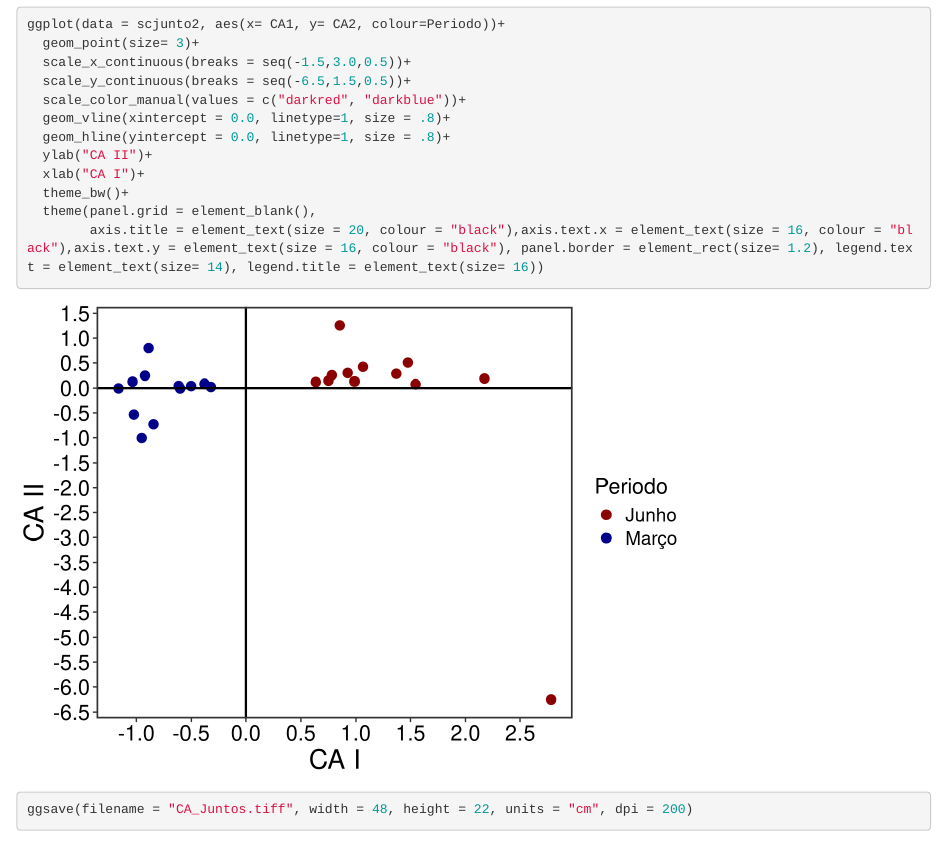
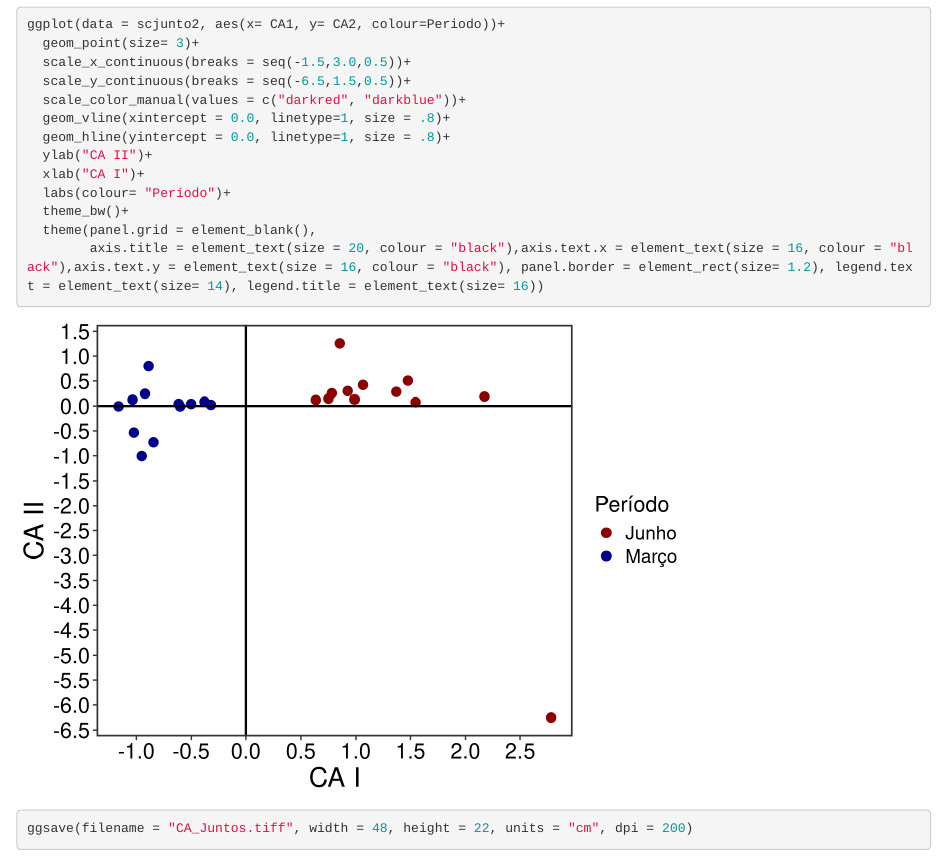
Before and after one commit to edgar-lima/MoniAmb_NovaCrixas, an R Markdown document (Scipts_Analises.Rmd): the page in a window 1100 px wide, from 8120 px down. Rendered offline with R 4.5, knitr and Pandoc, with nearby package versions; code that draws random numbers runs with fixed seeds of ours; some code elsewhere in the file could not run offline.

Commit message:
Finalizando

```diff
--- a/Scipts_Analises.Rmd
+++ b/Scipts_Analises.Rmd
@@ -274,6 +274,7 @@ ggplot(data = scjunto2, aes(x= CA1, y= CA2, colour=Periodo))+
   geom_hline(yintercept = 0.0, linetype=1, size = .8)+
   ylab("CA II")+
   xlab("CA I")+
+  labs(colour= "Período")+
   theme_bw()+
   theme(panel.grid = element_blank(),
         axis.title = element_text(size = 20, colour = "black"),axis.text.x = element_text(size = 16, colour = "black"),axis.text.y = element_text(size = 16, colour = "black"), panel.border = element_rect(size= 1.2), legend.text = element_text(size= 14), legend.title = element_text(size= 16))
```
